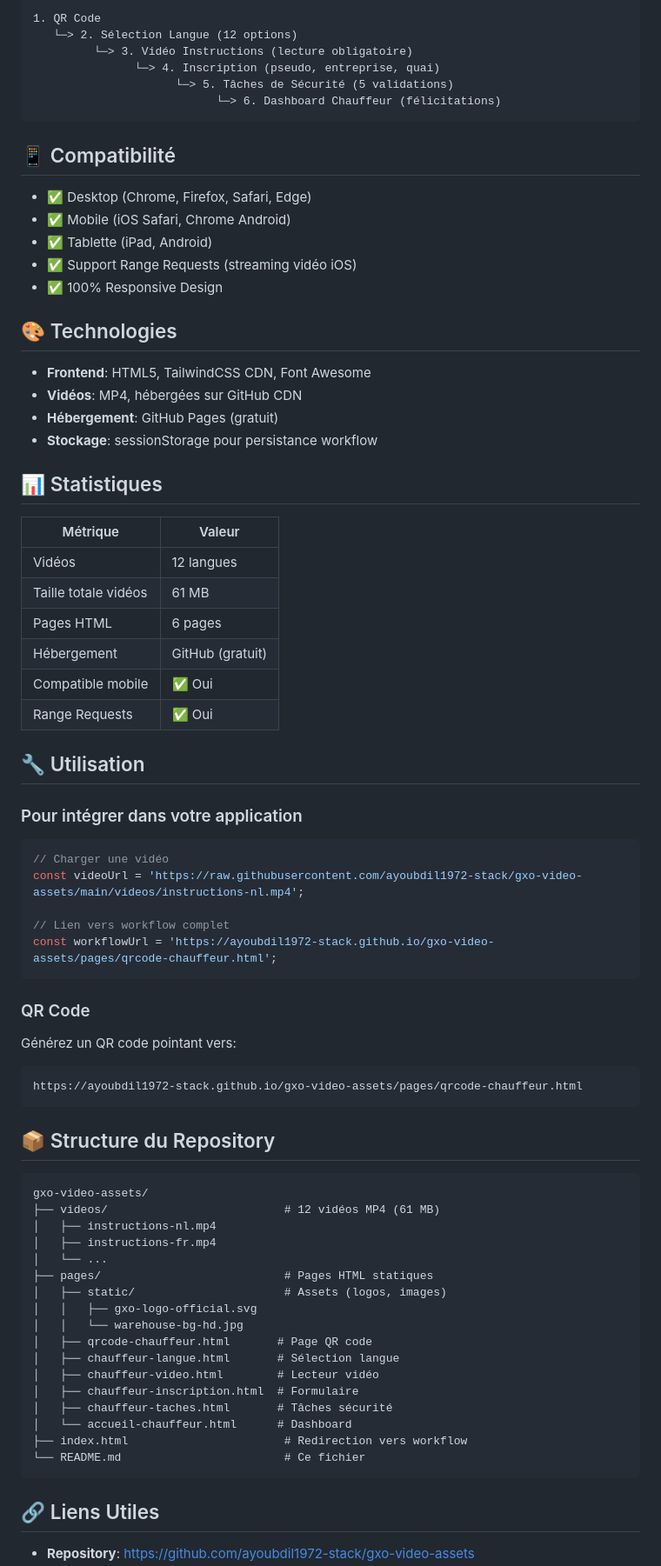
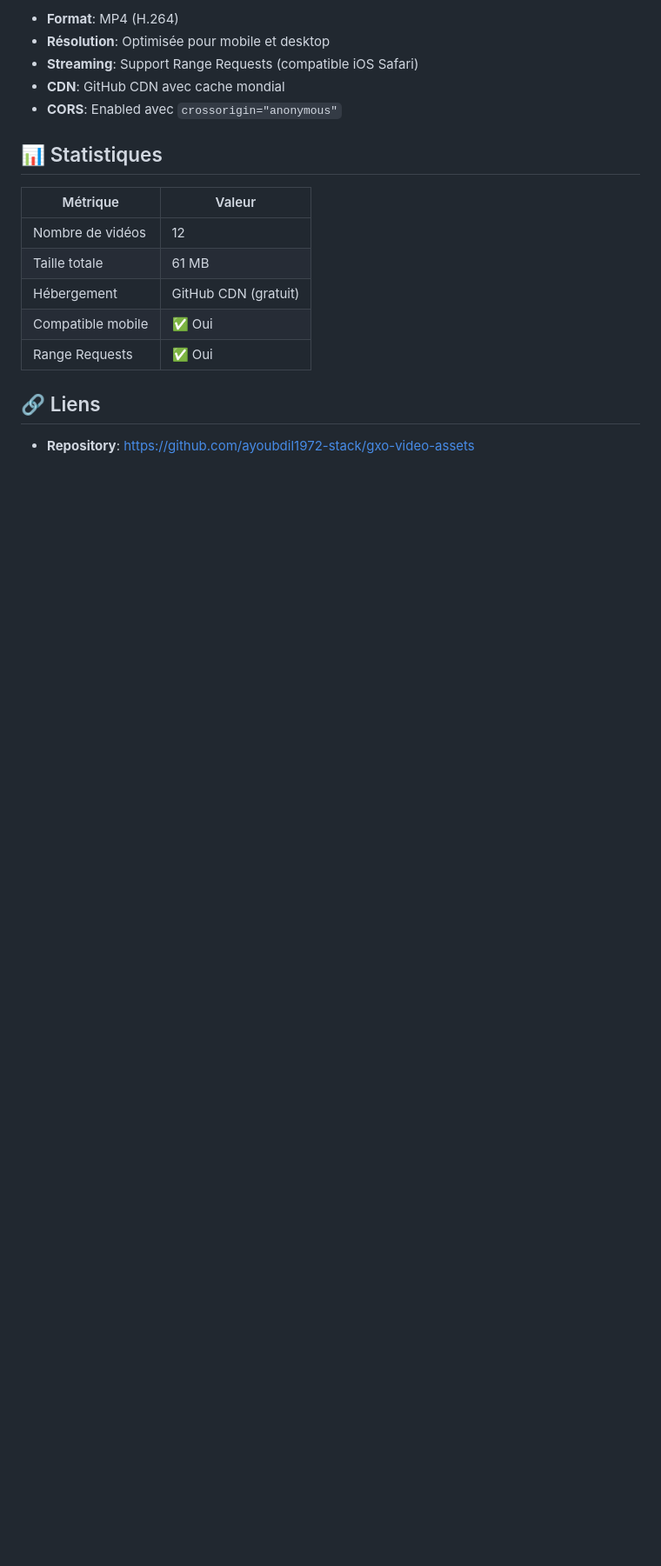
Before and after one commit to ayoubdil1972-stack/gxo-video-assets, a Markdown page: README.md, the part around one of its changes. Shown at 87% size. Rendered like a GitHub page; blank space fills up the shorter version.

````diff
--- a/README.md
+++ b/README.md
@@ -64,80 +60,20 @@ https://ayoubdil1972-stack.github.io/gxo-video-assets/pages/chauffeur-taches.htm
 
-```
-1. QR Code
-   └─> 2. Sélection Langue (12 options)
-         └─> 3. Vidéo Instructions (lecture obligatoire)
-               └─> 4. Inscription (pseudo, entreprise, quai)
-                     └─> 5. Tâches de Sécurité (5 validations)
-                           └─> 6. Dashboard Chauffeur (félicitations)
-```
-
-## 📱 Compatibilité
-
-- ✅ Desktop (Chrome, Firefox, Safari, Edge)
-- ✅ Mobile (iOS Safari, Chrome Android)
-- ✅ Tablette (iPad, Android)
-- ✅ Support Range Requests (streaming vidéo iOS)
-- ✅ 100% Responsive Design
-
-## 🎨 Technologies
-
-- **Frontend**: HTML5, TailwindCSS CDN, Font Awesome
-- **Vidéos**: MP4, hébergées sur GitHub CDN
-- **Hébergement**: GitHub Pages (gratuit)
-- **Stockage**: sessionStorage pour persistance workflow
+- **Format**: MP4 (H.264)
+- **Résolution**: Optimisée pour mobile et desktop
+- **Streaming**: Support Range Requests (compatible iOS Safari)
+- **CDN**: GitHub CDN avec cache mondial
+- **CORS**: Enabled avec `crossorigin="anonymous"`
 
 ## 📊 Statistiques
 
 | Métrique | Valeur |
 |----------|--------|
-| Vidéos | 12 langues |
-| Taille totale vidéos | 61 MB |
-| Pages HTML | 6 pages |
-| Hébergement | GitHub (gratuit) |
+| Nombre de vidéos | 12 |
+| Taille totale | 61 MB |
+| Hébergement | GitHub CDN (gratuit) |
 | Compatible mobile | ✅ Oui |
 | Range Requests | ✅ Oui |
 
-## 🔧 Utilisation
-
-### Pour intégrer dans votre application
-
-```javascript
-// Charger une vidéo
-const videoUrl = 'https://raw.githubusercontent.com/ayoubdil1972-stack/gxo-video-assets/main/videos/instructions-nl.mp4';
-
-// Lien vers workflow complet
-const workflowUrl = 'https://ayoubdil1972-stack.github.io/gxo-video-assets/pages/qrcode-chauffeur.html';
-```
-
-### QR Code
-
-Générez un QR code pointant vers:
-```
-https://ayoubdil1972-stack.github.io/gxo-video-assets/pages/qrcode-chauffeur.html
-```
-
-## 📦 Structure du Repository
-
-```
-gxo-video-assets/
-├── videos/                          # 12 vidéos MP4 (61 MB)
-│   ├── instructions-nl.mp4
-│   ├── instructions-fr.mp4
-│   └── ...
-├── pages/                           # Pages HTML statiques
-│   ├── static/                      # Assets (logos, images)
-│   │   ├── gxo-logo-official.svg
-│   │   └── warehouse-bg-hd.jpg
-│   ├── qrcode-chauffeur.html       # Page QR code
-│   ├── chauffeur-langue.html       # Sélection langue
-│   ├── chauffeur-video.html        # Lecteur vidéo
-│   ├── chauffeur-inscription.html  # Formulaire
-│   ├── chauffeur-taches.html       # Tâches sécurité
-│   └── accueil-chauffeur.html      # Dashboard
-├── index.html                       # Redirection vers workflow
-└── README.md                        # Ce fichier
-```
-
-## 🔗 Liens Utiles
+## 🔗 Liens
 
 - **Repository**: https://github.com/ayoubdil1972-stack/gxo-video-assets
````
Also changed, not shown: other parts of README.md (+37 -48 lines).
